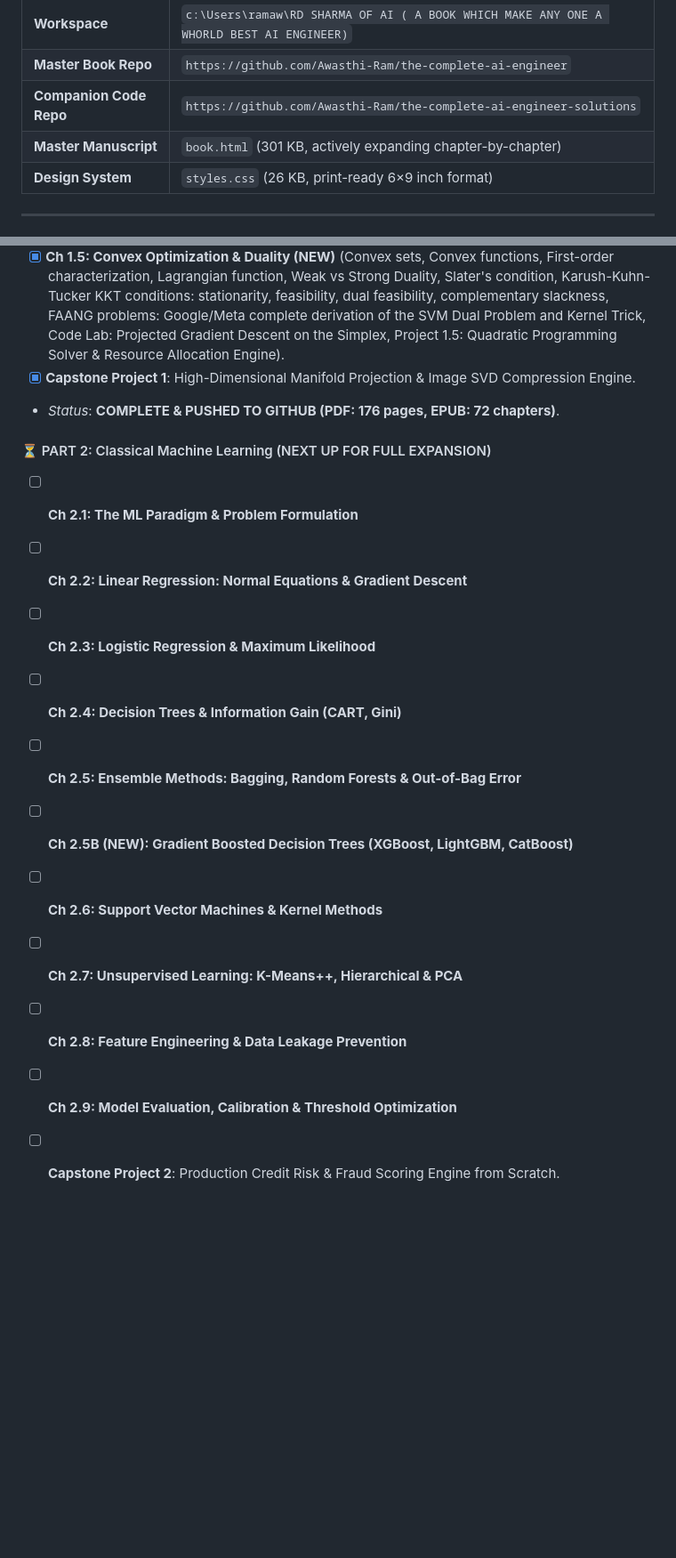
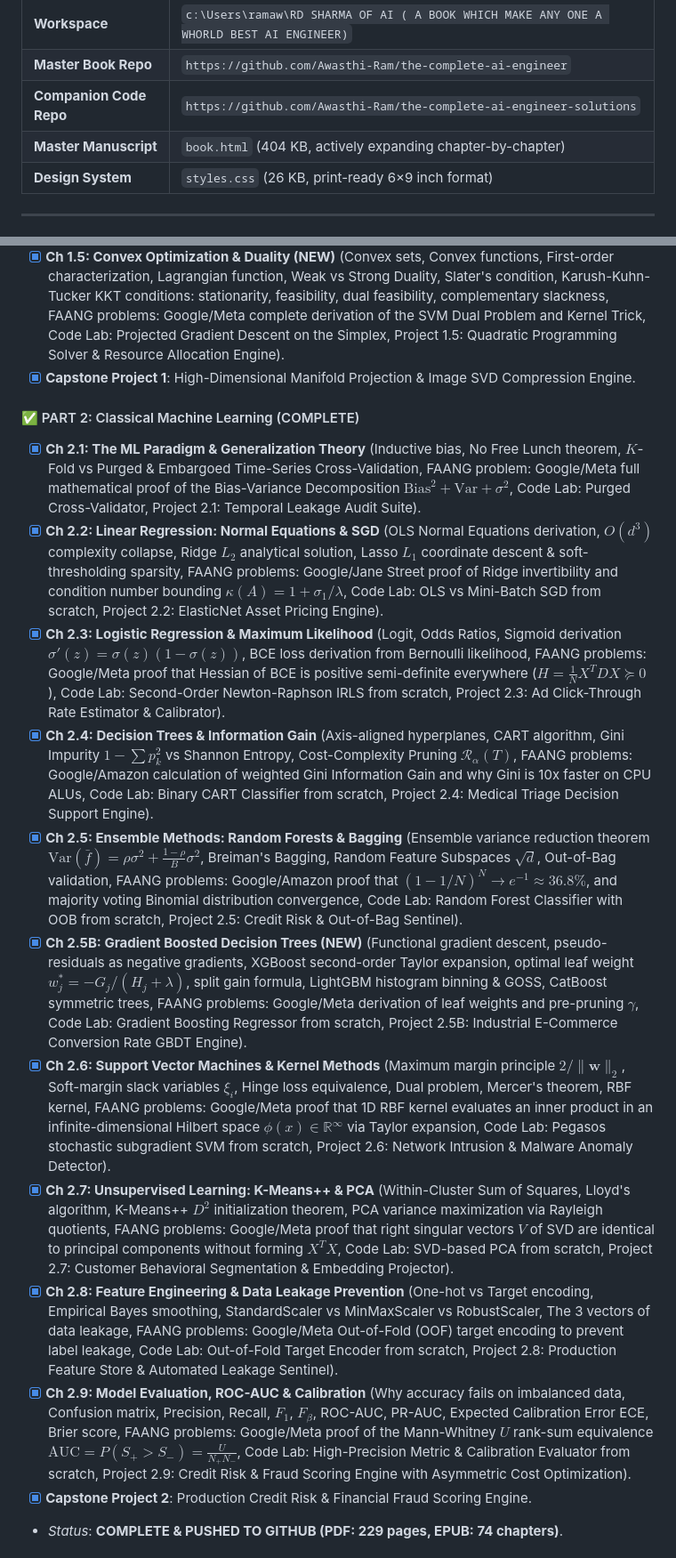
Before and after one commit to Awasthi-Ram/the-complete-ai-engineer, a Markdown page: CHAT_HISTORY.md, 2 parts joined by grey strips. Shown at 89% size. Drawn GitHub-style; blank space fills up the shorter version.

Commit message:
Update CHAT_HISTORY with complete Part 2 Classical ML expansion

```diff
--- a/CHAT_HISTORY.md
+++ b/CHAT_HISTORY.md
@@ -13,7 +13,7 @@
 | **Workspace** | `c:\Users\ramaw\RD SHARMA OF AI ( A BOOK WHICH MAKE ANY ONE A WHORLD BEST AI ENGINEER)` |
 | **Master Book Repo** | `https://github.com/Awasthi-Ram/the-complete-ai-engineer` |
 | **Companion Code Repo** | `https://github.com/Awasthi-Ram/the-complete-ai-engineer-solutions` |
-| **Master Manuscript** | `book.html` (301 KB, actively expanding chapter-by-chapter) |
+| **Master Manuscript** | `book.html` (404 KB, actively expanding chapter-by-chapter) |
 | **Design System** | `styles.css` (26 KB, print-ready 6×9 inch format) |
 
 ---
@@ -48,17 +48,18 @@ Transform the book from a summary overview into a **1,000+ page exhaustive refer
 - [x] **Ch 1.4: Information Theory** (Shannon Surprise $I(x) = -\log_2 P(x)$, Entropy $H(P)$, Cross-Entropy $H(P, Q)$, KL Divergence $D_{\text{KL}}(P \parallel Q)$, Forward KL mode-covering vs Reverse KL mode-seeking, FAANG problems: Google/OpenAI first-principles proof of Gibbs' Inequality $D_{\text{KL}} \ge 0$ using Jensen's inequality, Code Lab, Project 1.4: Information-Theoretic Feature Selection & LLM Perplexity Engine).
 - [x] **Ch 1.5: Convex Optimization & Duality (NEW)** (Convex sets, Convex functions, First-order characterization, Lagrangian function, Weak vs Strong Duality, Slater's condition, Karush-Kuhn-Tucker KKT conditions: stationarity, feasibility, dual feasibility, complementary slackness, FAANG problems: Google/Meta complete derivation of the SVM Dual Problem and Kernel Trick, Code Lab: Projected Gradient Descent on the Simplex, Project 1.5: Quadratic Programming Solver & Resource Allocation Engine).
 - [x] **Capstone Project 1**: High-Dimensional Manifold Projection & Image SVD Compression Engine.
-- *Status*: **COMPLETE & PUSHED TO GITHUB (PDF: 176 pages, EPUB: 72 chapters)**.
 
-#### ⏳ PART 2: Classical Machine Learning (NEXT UP FOR FULL EXPANSION)
-- [ ] **Ch 2.1: The ML Paradigm & Problem Formulation**
-- [ ] **Ch 2.2: Linear Regression: Normal Equations & Gradient Descent**
-- [ ] **Ch 2.3: Logistic Regression & Maximum Likelihood**
-- [ ] **Ch 2.4: Decision Trees & Information Gain (CART, Gini)**
-- [ ] **Ch 2.5: Ensemble Methods: Bagging, Random Forests & Out-of-Bag Error**
-- [ ] **Ch 2.5B (NEW): Gradient Boosted Decision Trees (XGBoost, LightGBM, CatBoost)**
-- [ ] **Ch 2.6: Support Vector Machines & Kernel Methods**
-- [ ] **Ch 2.7: Unsupervised Learning: K-Means++, Hierarchical & PCA**
-- [ ] **Ch 2.8: Feature Engineering & Data Leakage Prevention**
-- [ ] **Ch 2.9: Model Evaluation, Calibration & Threshold Optimization**
-- [ ] **Capstone Project 2**: Production Credit Risk & Fraud Scoring Engine from Scratch.
+#### ✅ PART 2: Classical Machine Learning (COMPLETE)
+- [x] **Ch 2.1: The ML Paradigm & Generalization Theory** (Inductive bias, No Free Lunch theorem, $K$-Fold vs Purged & Embargoed Time-Series Cross-Validation, FAANG problem: Google/Meta full mathematical proof of the Bias-Variance Decomposition $\text{Bias}^2 + \text{Var} + \sigma^2$, Code Lab: Purged Cross-Validator, Project 2.1: Temporal Leakage Audit Suite).
+- [x] **Ch 2.2: Linear Regression: Normal Equations & SGD** (OLS Normal Equations derivation, $O(d^3)$ complexity collapse, Ridge $L_2$ analytical solution, Lasso $L_1$ coordinate descent & soft-thresholding sparsity, FAANG problems: Google/Jane Street proof of Ridge invertibility and condition number bounding $\kappa(A) = 1 + \sigma_1/\lambda$, Code Lab: OLS vs Mini-Batch SGD from scratch, Project 2.2: ElasticNet Asset Pricing Engine).
+- [x] **Ch 2.3: Logistic Regression & Maximum Likelihood** (Logit, Odds Ratios, Sigmoid derivation $\sigma'(z) = \sigma(z)(1-\sigma(z))$, BCE loss derivation from Bernoulli likelihood, FAANG problems: Google/Meta proof that Hessian of BCE is positive semi-definite everywhere ($H = \frac{1}{N} X^T D X \succeq 0$), Code Lab: Second-Order Newton-Raphson IRLS from scratch, Project 2.3: Ad Click-Through Rate Estimator & Calibrator).
+- [x] **Ch 2.4: Decision Trees & Information Gain** (Axis-aligned hyperplanes, CART algorithm, Gini Impurity $1 - \sum p_k^2$ vs Shannon Entropy, Cost-Complexity Pruning $\mathcal{R}_\alpha(T)$, FAANG problems: Google/Amazon calculation of weighted Gini Information Gain and why Gini is 10x faster on CPU ALUs, Code Lab: Binary CART Classifier from scratch, Project 2.4: Medical Triage Decision Support Engine).
+- [x] **Ch 2.5: Ensemble Methods: Random Forests & Bagging** (Ensemble variance reduction theorem $\text{Var}(\bar{f}) = \rho \sigma^2 + \frac{1-\rho}{B}\sigma^2$, Breiman's Bagging, Random Feature Subspaces $\sqrt{d}$, Out-of-Bag validation, FAANG problems: Google/Amazon proof that $(1 - 1/N)^N \to e^{-1} \approx 36.8\%$, and majority voting Binomial distribution convergence, Code Lab: Random Forest Classifier with OOB from scratch, Project 2.5: Credit Risk & Out-of-Bag Sentinel).
+- [x] **Ch 2.5B: Gradient Boosted Decision Trees (NEW)** (Functional gradient descent, pseudo-residuals as negative gradients, XGBoost second-order Taylor expansion, optimal leaf weight $w_j^* = -G_j / (H_j + \lambda)$, split gain formula, LightGBM histogram binning & GOSS, CatBoost symmetric trees, FAANG problems: Google/Meta derivation of leaf weights and pre-pruning $\gamma$, Code Lab: Gradient Boosting Regressor from scratch, Project 2.5B: Industrial E-Commerce Conversion Rate GBDT Engine).
+- [x] **Ch 2.6: Support Vector Machines & Kernel Methods** (Maximum margin principle $2/\|\mathbf{w}\|_2$, Soft-margin slack variables $\xi_i$, Hinge loss equivalence, Dual problem, Mercer's theorem, RBF kernel, FAANG problems: Google/Meta proof that 1D RBF kernel evaluates an inner product in an infinite-dimensional Hilbert space $\phi(x) \in \mathbb{R}^\infty$ via Taylor expansion, Code Lab: Pegasos stochastic subgradient SVM from scratch, Project 2.6: Network Intrusion & Malware Anomaly Detector).
+- [x] **Ch 2.7: Unsupervised Learning: K-Means++ & PCA** (Within-Cluster Sum of Squares, Lloyd's algorithm, K-Means++ $D^2$ initialization theorem, PCA variance maximization via Rayleigh quotients, FAANG problems: Google/Meta proof that right singular vectors $V$ of SVD are identical to principal components without forming $X^T X$, Code Lab: SVD-based PCA from scratch, Project 2.7: Customer Behavioral Segmentation & Embedding Projector).
+- [x] **Ch 2.8: Feature Engineering & Data Leakage Prevention** (One-hot vs Target encoding, Empirical Bayes smoothing, StandardScaler vs MinMaxScaler vs RobustScaler, The 3 vectors of data leakage, FAANG problems: Google/Meta Out-of-Fold (OOF) target encoding to prevent label leakage, Code Lab: Out-of-Fold Target Encoder from scratch, Project 2.8: Production Feature Store & Automated Leakage Sentinel).
+- [x] **Ch 2.9: Model Evaluation, ROC-AUC & Calibration** (Why accuracy fails on imbalanced data, Confusion matrix, Precision, Recall, $F_1$, $F_\beta$, ROC-AUC, PR-AUC, Expected Calibration Error ECE, Brier score, FAANG problems: Google/Meta proof of the Mann-Whitney $U$ rank-sum equivalence $\text{AUC} = P(S_+ > S_-) = \frac{U}{N_+ N_-}$, Code Lab: High-Precision Metric & Calibration Evaluator from scratch, Project 2.9: Credit Risk & Fraud Scoring Engine with Asymmetric Cost Optimization).
+- [x] **Capstone Project 2**: Production Credit Risk & Financial Fraud Scoring Engine.
+- *Status*: **COMPLETE & PUSHED TO GITHUB (PDF: 229 pages, EPUB: 74 chapters)**.
+
```
Also changed, not shown: other parts of CHAT_HISTORY.md (+8 -0 lines).
